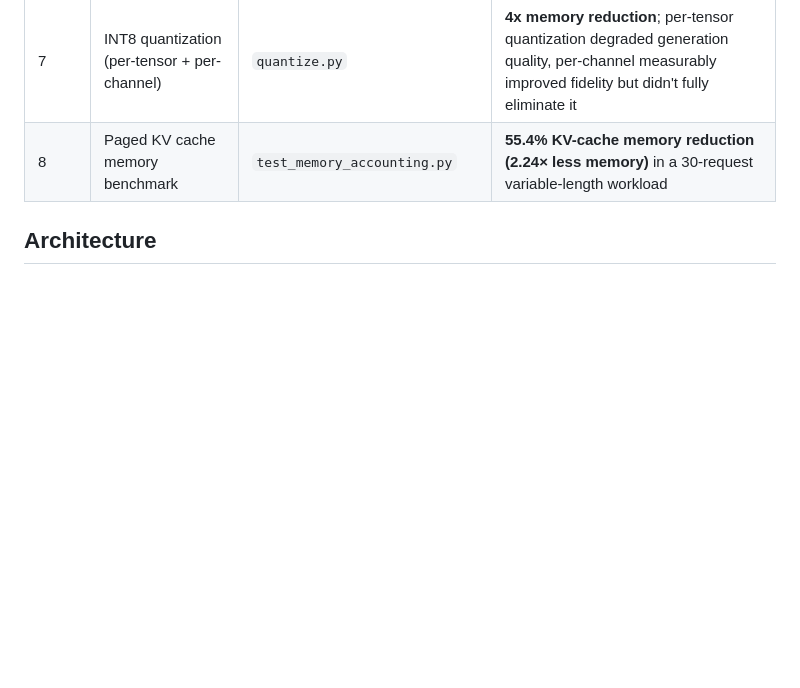
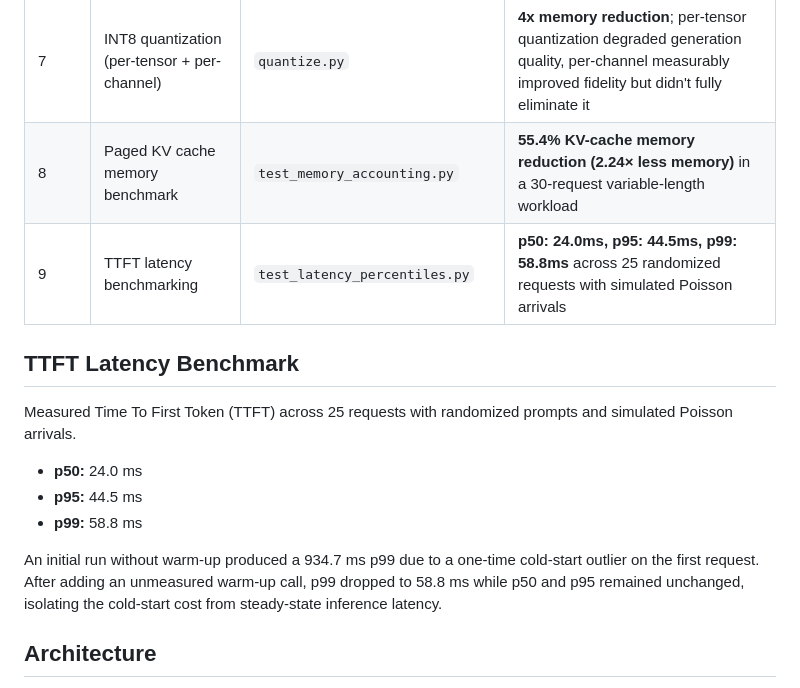
Before and after one commit to Purva-Maurya/LLM-inference-engine, a Markdown page: README.md, the part around the change. Drawn GitHub-style; blank space fills up the shorter version.

Commit message:
Update README implementation benchmarks

```diff
--- a/README.md
+++ b/README.md
@@ -23,6 +23,17 @@ Most ML engineers call `model.generate()` and never see what's inside. This proj
 | 6 | Paged KV cache | `paged_cache.py`, `paged_generate.py` | Block-based memory allocation (PagedAttention-style), verified correct end-to-end |
 | 7 | INT8 quantization (per-tensor + per-channel) | `quantize.py` | **4x memory reduction**; per-tensor quantization degraded generation quality, per-channel measurably improved fidelity but didn't fully eliminate it |
 | 8| Paged KV cache memory benchmark | `test_memory_accounting.py` | **55.4% KV-cache memory reduction (2.24× less memory)** in a 30-request variable-length workload |
+| 9 | TTFT latency benchmarking | `test_latency_percentiles.py` | **p50: 24.0ms, p95: 44.5ms, p99: 58.8ms** across 25 randomized requests with simulated Poisson arrivals |
+
+## TTFT Latency Benchmark
+
+Measured Time To First Token (TTFT) across 25 requests with randomized prompts and simulated Poisson arrivals.
+
+- **p50:** 24.0 ms
+- **p95:** 44.5 ms
+- **p99:** 58.8 ms
+
+An initial run without warm-up produced a 934.7 ms p99 due to a one-time cold-start outlier on the first request. After adding an unmeasured warm-up call, p99 dropped to 58.8 ms while p50 and p95 remained unchanged, isolating the cold-start cost from steady-state inference latency.
 
 
 ## Architecture
```
